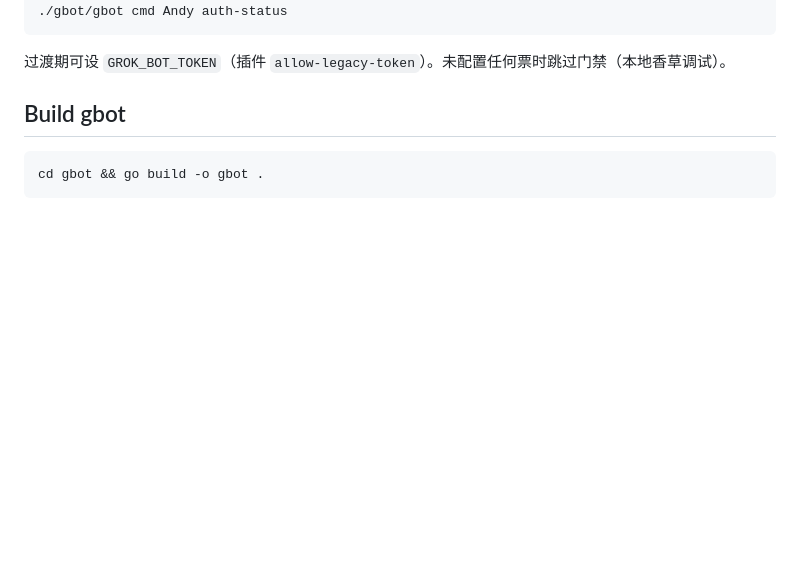
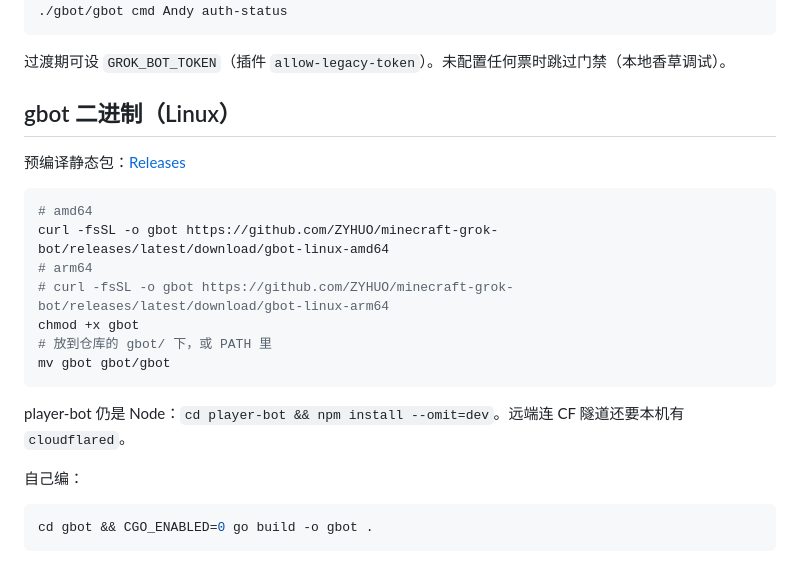
Before and after one commit to ZYHUO/minecraft-grok-bot, a Markdown page: README.md, the part around the change. Rendered like a GitHub page; blank space fills up the shorter version.

Commit message:
Document Linux gbot binaries on GitHub Releases.
Remote operators should not need a local Go toolchain to spawn a body.

````diff
--- a/README.md
+++ b/README.md
@@ -85,8 +85,24 @@ export GROK_MC_AUDIENCE=mc-paper-1.20.1
 
 过渡期可设 `GROK_BOT_TOKEN`（插件 `allow-legacy-token`）。未配置任何票时跳过门禁（本地香草调试）。
 
-## Build gbot
+## gbot 二进制（Linux）
+
+预编译静态包：[Releases](https://github.com/ZYHUO/minecraft-grok-bot/releases)
 
 ```bash
-cd gbot && go build -o gbot .
+# amd64
+curl -fsSL -o gbot https://github.com/ZYHUO/minecraft-grok-bot/releases/latest/download/gbot-linux-amd64
+# arm64
+# curl -fsSL -o gbot https://github.com/ZYHUO/minecraft-grok-bot/releases/latest/download/gbot-linux-arm64
+chmod +x gbot
+# 放到仓库的 gbot/ 下，或 PATH 里
+mv gbot gbot/gbot
 ```
+
+player-bot 仍是 Node：`cd player-bot && npm install --omit=dev`。远端连 CF 隧道还要本机有 `cloudflared`。
+
+自己编：
+
+```bash
+cd gbot && CGO_ENABLED=0 go build -o gbot .
+```
````
